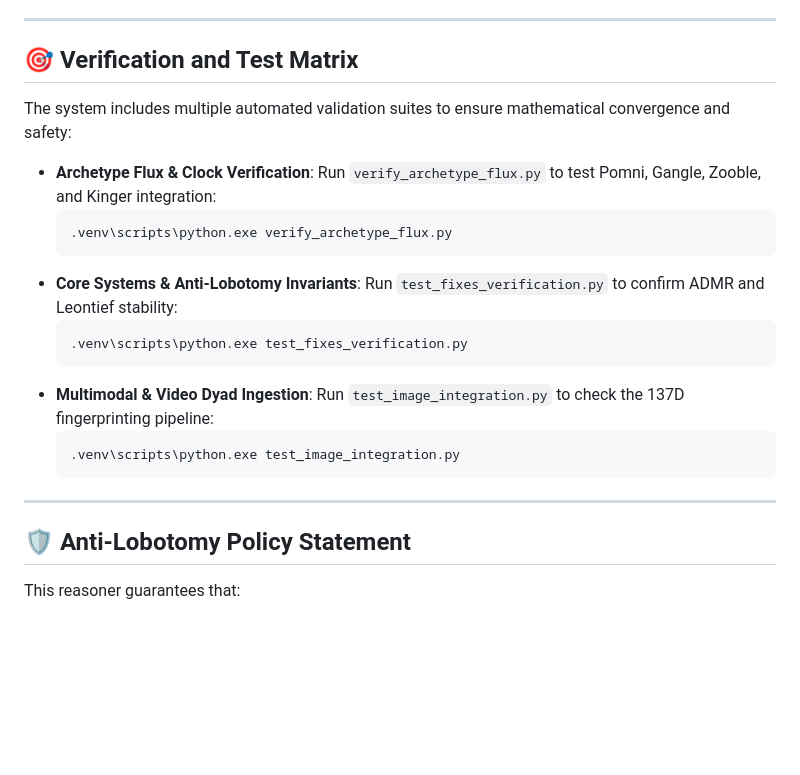
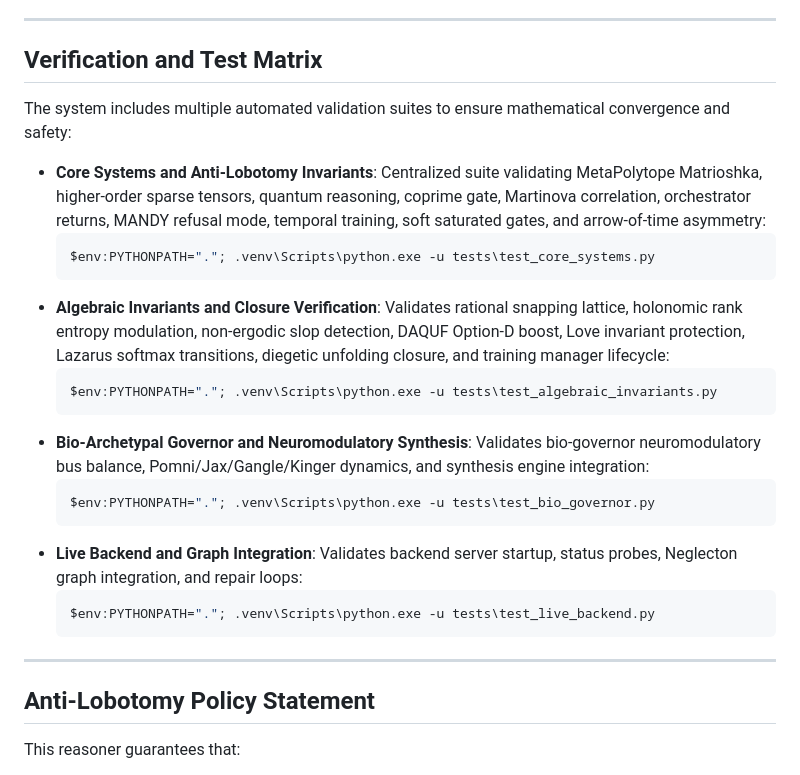
Before and after one commit to ZenoNex/Gyroidic-Sparse-Covariance-Flux-Reasoner, a Markdown page: docs/INDEX.md, the part around the change. Rendered like a GitHub page; blank space fills up the shorter version.

Commit message:
Revise Verification and Test Matrix details
Updated the Verification and Test Matrix section with new test commands and descriptions for various validation suites, including core systems, algebraic invariants, bio-archetypal governor, and live backend integration.

````diff
--- a/docs/INDEX.md
+++ b/docs/INDEX.md
@@ -137,30 +137,34 @@ Floating summary files have been organized into the [docs/summaries/](file:///d:
 
 ---
 
-## 🎯 Verification and Test Matrix
+## Verification and Test Matrix
 
 The system includes multiple automated validation suites to ensure mathematical convergence and safety:
 
-
-*   **Archetype Flux & Clock Verification**:
-    Run `verify_archetype_flux.py` to test Pomni, Gangle, Zooble, and Kinger integration:
+*   **Core Systems and Anti-Lobotomy Invariants**:
+    Centralized suite validating MetaPolytope Matrioshka, higher-order sparse tensors, quantum reasoning, coprime gate, Martinova correlation, orchestrator returns, MANDY refusal mode, temporal training, soft saturated gates, and arrow-of-time asymmetry:
     ```powershell
-    .venv\scripts\python.exe verify_archetype_flux.py
+    $env:PYTHONPATH="."; .venv\Scripts\python.exe -u tests\test_core_systems.py
     ```
-*   **Core Systems & Anti-Lobotomy Invariants**:
-    Run `test_fixes_verification.py` to confirm ADMR and Leontief stability:
+*   **Algebraic Invariants and Closure Verification**:
+    Validates rational snapping lattice, holonomic rank entropy modulation, non-ergodic slop detection, DAQUF Option-D boost, Love invariant protection, Lazarus softmax transitions, diegetic unfolding closure, and training manager lifecycle:
     ```powershell
-    .venv\scripts\python.exe test_fixes_verification.py
+    $env:PYTHONPATH="."; .venv\Scripts\python.exe -u tests\test_algebraic_invariants.py
     ```
-*   **Multimodal & Video Dyad Ingestion**:
-    Run `test_image_integration.py` to check the 137D fingerprinting pipeline:
+*   **Bio-Archetypal Governor and Neuromodulatory Synthesis**:
+    Validates bio-governor neuromodulatory bus balance, Pomni/Jax/Gangle/Kinger dynamics, and synthesis engine integration:
     ```powershell
-    .venv\scripts\python.exe test_image_integration.py
+    $env:PYTHONPATH="."; .venv\Scripts\python.exe -u tests\test_bio_governor.py
+    ```
+*   **Live Backend and Graph Integration**:
+    Validates backend server startup, status probes, Neglecton graph integration, and repair loops:
+    ```powershell
+    $env:PYTHONPATH="."; .venv\Scripts\python.exe -u tests\test_live_backend.py
     ```
 
 ---
 
-## 🛡️ Anti-Lobotomy Policy Statement
+## Anti-Lobotomy Policy Statement
 
 This reasoner guarantees that:
 1.  **No hardcoded primes** are used; all frequencies are dynamically generated from polynomial evaluations.
````
